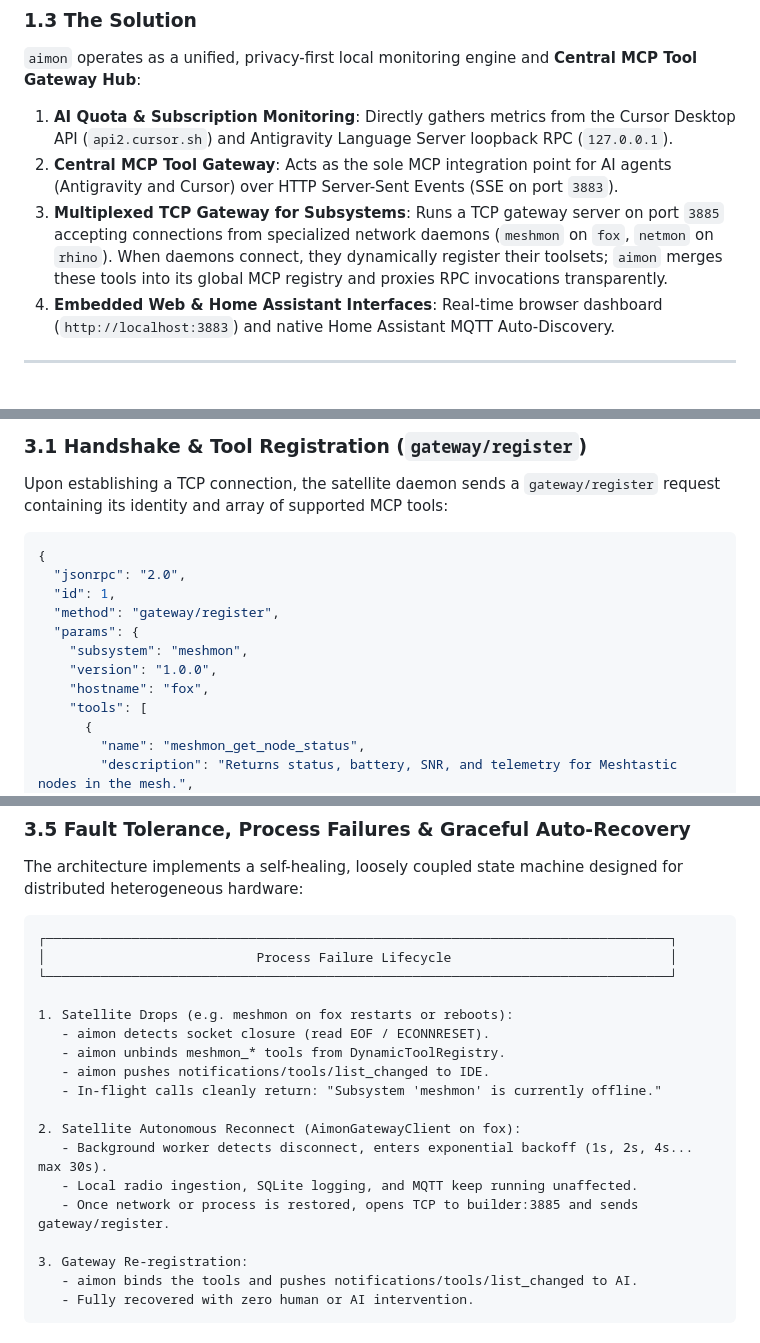
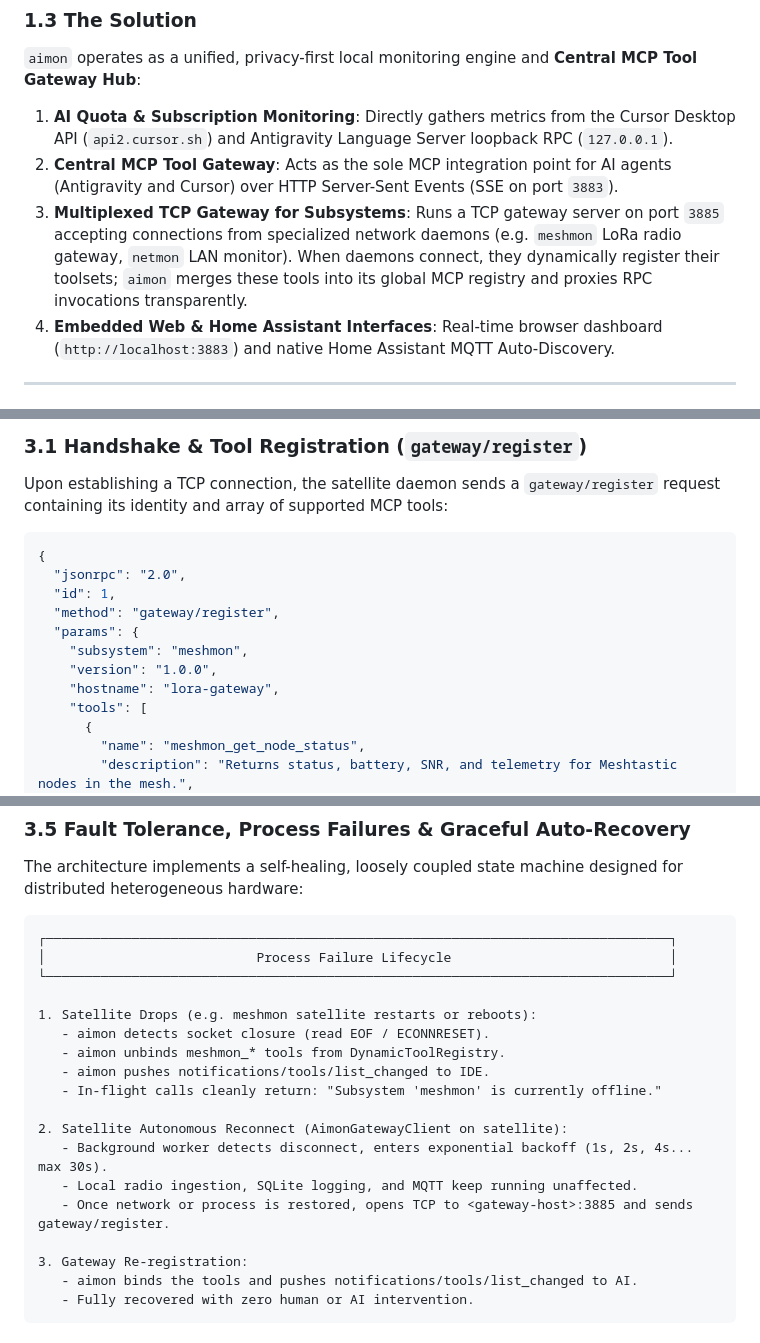
Before and after one commit to samurai0000000/aimon, a Markdown page: doc/Design.md, 3 parts joined by grey strips. Drawn GitHub-style.

Commit message:
docs(design): sanitize satellite topology in architectural spec
- Replace private hostnames with generic role identifiers in Design.md.
- Ensure open-source friendly, host-agnostic satellite documentation.

Co-authored-by: Gemini <gemini@google.com>
Signed-off-by: Charles Chiou <samurai@selfso.com>

```diff
--- a/doc/Design.md
+++ b/doc/Design.md
@@ -16,7 +16,7 @@ Modern software engineering workflows increasingly rely on AI pair programming a
 `aimon` operates as a unified, privacy-first local monitoring engine and **Central MCP Tool Gateway Hub**:
 1. **AI Quota & Subscription Monitoring**: Directly gathers metrics from the Cursor Desktop API (`api2.cursor.sh`) and Antigravity Language Server loopback RPC (`127.0.0.1`).
 2. **Central MCP Tool Gateway**: Acts as the sole MCP integration point for AI agents (Antigravity and Cursor) over HTTP Server-Sent Events (SSE on port `3883`).
-3. **Multiplexed TCP Gateway for Subsystems**: Runs a TCP gateway server on port `3885` accepting connections from specialized network daemons (`meshmon` on `fox`, `netmon` on `rhino`). When daemons connect, they dynamically register their toolsets; `aimon` merges these tools into its global MCP registry and proxies RPC invocations transparently.
+3. **Multiplexed TCP Gateway for Subsystems**: Runs a TCP gateway server on port `3885` accepting connections from specialized network daemons (e.g. `meshmon` LoRa radio gateway, `netmon` LAN monitor). When daemons connect, they dynamically register their toolsets; `aimon` merges these tools into its global MCP registry and proxies RPC invocations transparently.
 4. **Embedded Web & Home Assistant Interfaces**: Real-time browser dashboard (`http://localhost:3883`) and native Home Assistant MQTT Auto-Discovery.
 
 ---
@@ -81,7 +81,7 @@ Upon establishing a TCP connection, the satellite daemon sends a `gateway/regist
   "params": {
     "subsystem": "meshmon",
     "version": "1.0.0",
-    "hostname": "fox",
+    "hostname": "lora-gateway",
     "tools": [
       {
         "name": "meshmon_get_node_status",
@@ -207,16 +207,16 @@ The architecture implements a self-healing, loosely coupled state machine design
 │                           Process Failure Lifecycle                            │
 └────────────────────────────────────────────────────────────────────────────────┘
 
-1. Satellite Drops (e.g. meshmon on fox restarts or reboots):
+1. Satellite Drops (e.g. meshmon satellite restarts or reboots):
    - aimon detects socket closure (read EOF / ECONNRESET).
    - aimon unbinds meshmon_* tools from DynamicToolRegistry.
    - aimon pushes notifications/tools/list_changed to IDE.
    - In-flight calls cleanly return: "Subsystem 'meshmon' is currently offline."
 
-2. Satellite Autonomous Reconnect (AimonGatewayClient on fox):
+2. Satellite Autonomous Reconnect (AimonGatewayClient on satellite):
    - Background worker detects disconnect, enters exponential backoff (1s, 2s, 4s... max 30s).
    - Local radio ingestion, SQLite logging, and MQTT keep running unaffected.
-   - Once network or process is restored, opens TCP to builder:3885 and sends gateway/register.
+   - Once network or process is restored, opens TCP to <gateway-host>:3885 and sends gateway/register.
 
 3. Gateway Re-registration:
    - aimon binds the tools and pushes notifications/tools/list_changed to AI.
```
